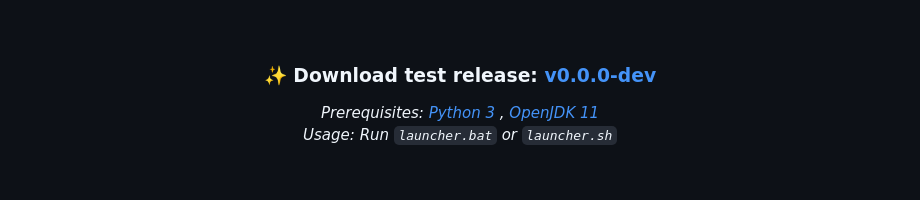
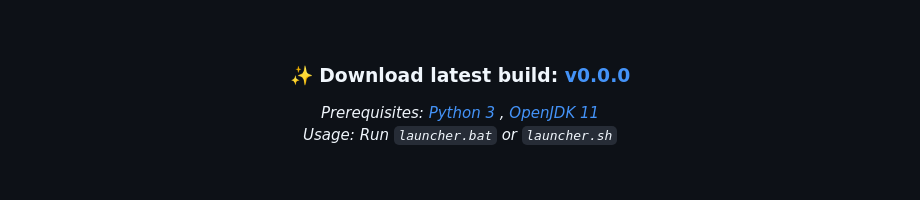
Before and after one commit to exconvinced/revanced-web-app, a Markdown page: README.md, the part around the change. Drawn GitHub-style.

```diff
--- a/README.md
+++ b/README.md
@@ -13,9 +13,9 @@
 
 <div align="center">
     <h3>
-        ✨ Download test release:
+        ✨ Download latest build:
         <a href="https://github.com/exconvinced/revanced-web-app/releases/latest">
-            v0.0.0-dev
+            v0.0.0
         </a>
     </h3>
 </div>
```
